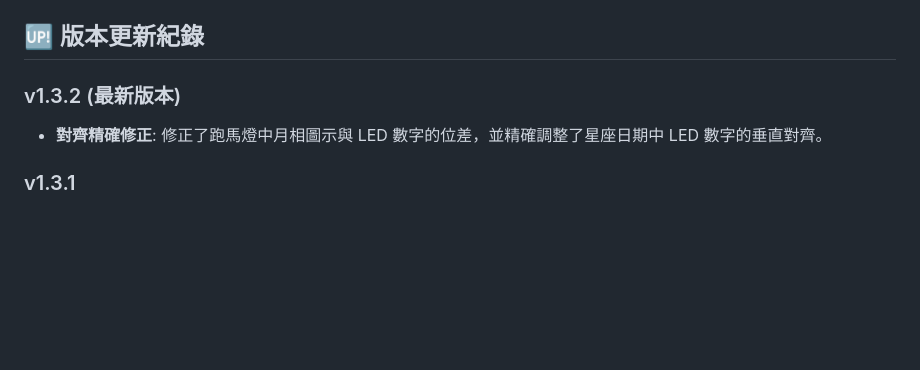
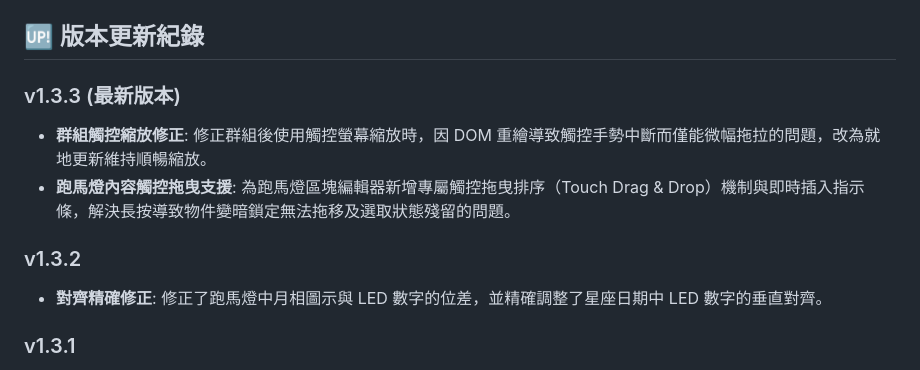
Before and after one commit to czh00/c, a Markdown page: README.md, the part around the change. Rendered like a GitHub page; blank space fills up the shorter version.

Commit message:
Update README.md to v1.3.3

```diff
--- a/README.md
+++ b/README.md
@@ -55,7 +55,11 @@
 
 ## 🆙 版本更新紀錄
 
-### v1.3.2 (最新版本)
+### v1.3.3 (最新版本)
+*   **群組觸控縮放修正**: 修正群組後使用觸控螢幕縮放時，因 DOM 重繪導致觸控手勢中斷而僅能微幅拖拉的問題，改為就地更新維持順暢縮放。
+*   **跑馬燈內容觸控拖曳支援**: 為跑馬燈區塊編輯器新增專屬觸控拖曳排序（Touch Drag & Drop）機制與即時插入指示條，解決長按導致物件變暗鎖定無法拖移及選取狀態殘留的問題。
+
+### v1.3.2
 *   **對齊精確修正**: 修正了跑馬燈中月相圖示與 LED 數字的位差，並精確調整了星座日期中 LED 數字的垂直對齊。
 
 ### v1.3.1
```
